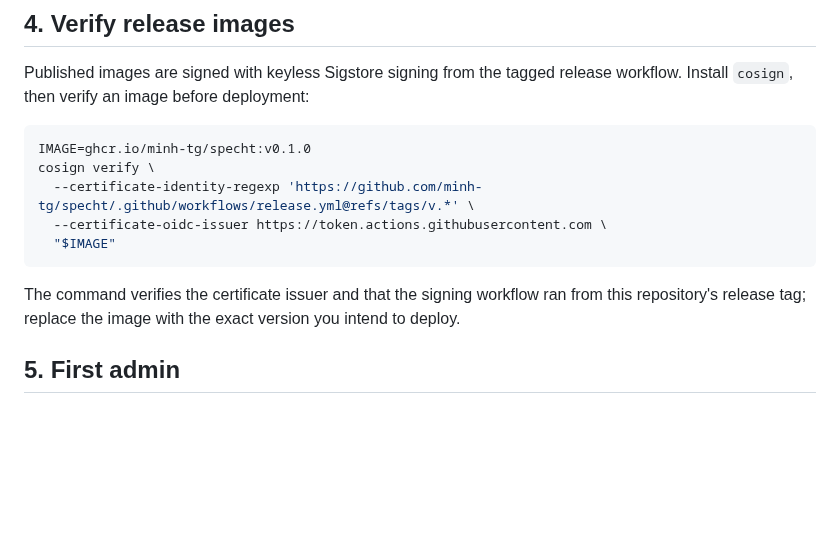
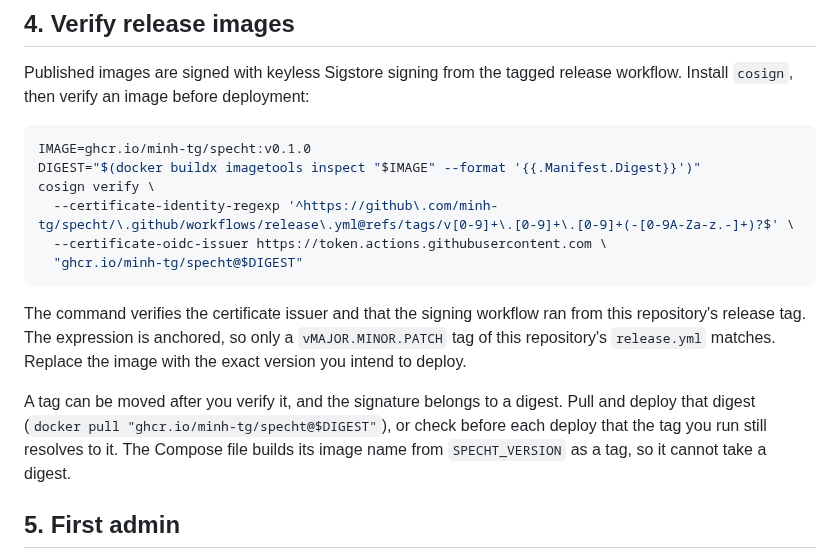
Before and after one commit to minh-tg/specht, a Markdown page: deploy/README.md, the part around the change. Rendered like a GitHub page; blank space fills up the shorter version.

Commit message:
docs(deploy): anchor the cosign identity expression and verify by digest
The expression was unanchored with unescaped dots and the example verified a movable tag. It is now anchored to the vMAJOR.MINOR.PATCH release tags of this repository, and the example resolves the tag to a digest and verifies that digest.

Signed-off-by: minh-tg <github@mtruong.dev>

````diff
--- a/deploy/README.md
+++ b/deploy/README.md
@@ -426,15 +426,23 @@ release workflow. Install `cosign`, then verify an image before deployment:
 
 ```bash
 IMAGE=ghcr.io/minh-tg/specht:v0.1.0
+DIGEST="$(docker buildx imagetools inspect "$IMAGE" --format '{{.Manifest.Digest}}')"
 cosign verify \
-  --certificate-identity-regexp 'https://github.com/minh-tg/specht/.github/workflows/release.yml@refs/tags/v.*' \
+  --certificate-identity-regexp '^https://github\.com/minh-tg/specht/\.github/workflows/release\.yml@refs/tags/v[0-9]+\.[0-9]+\.[0-9]+(-[0-9A-Za-z.-]+)?$' \
   --certificate-oidc-issuer https://token.actions.githubusercontent.com \
-  "$IMAGE"
+  "ghcr.io/minh-tg/specht@$DIGEST"
 ```
 
 The command verifies the certificate issuer and that the signing workflow ran
-from this repository's release tag; replace the image with the exact version
-you intend to deploy.
+from this repository's release tag. The expression is anchored, so only a
+`vMAJOR.MINOR.PATCH` tag of this repository's `release.yml` matches. Replace
+the image with the exact version you intend to deploy.
+
+A tag can be moved after you verify it, and the signature belongs to a digest.
+Pull and deploy that digest (`docker pull "ghcr.io/minh-tg/specht@$DIGEST"`),
+or check before each deploy that the tag you run still resolves to it. The
+Compose file builds its image name from `SPECHT_VERSION` as a tag, so it
+cannot take a digest.
 
 ## 5. First admin
 
````
